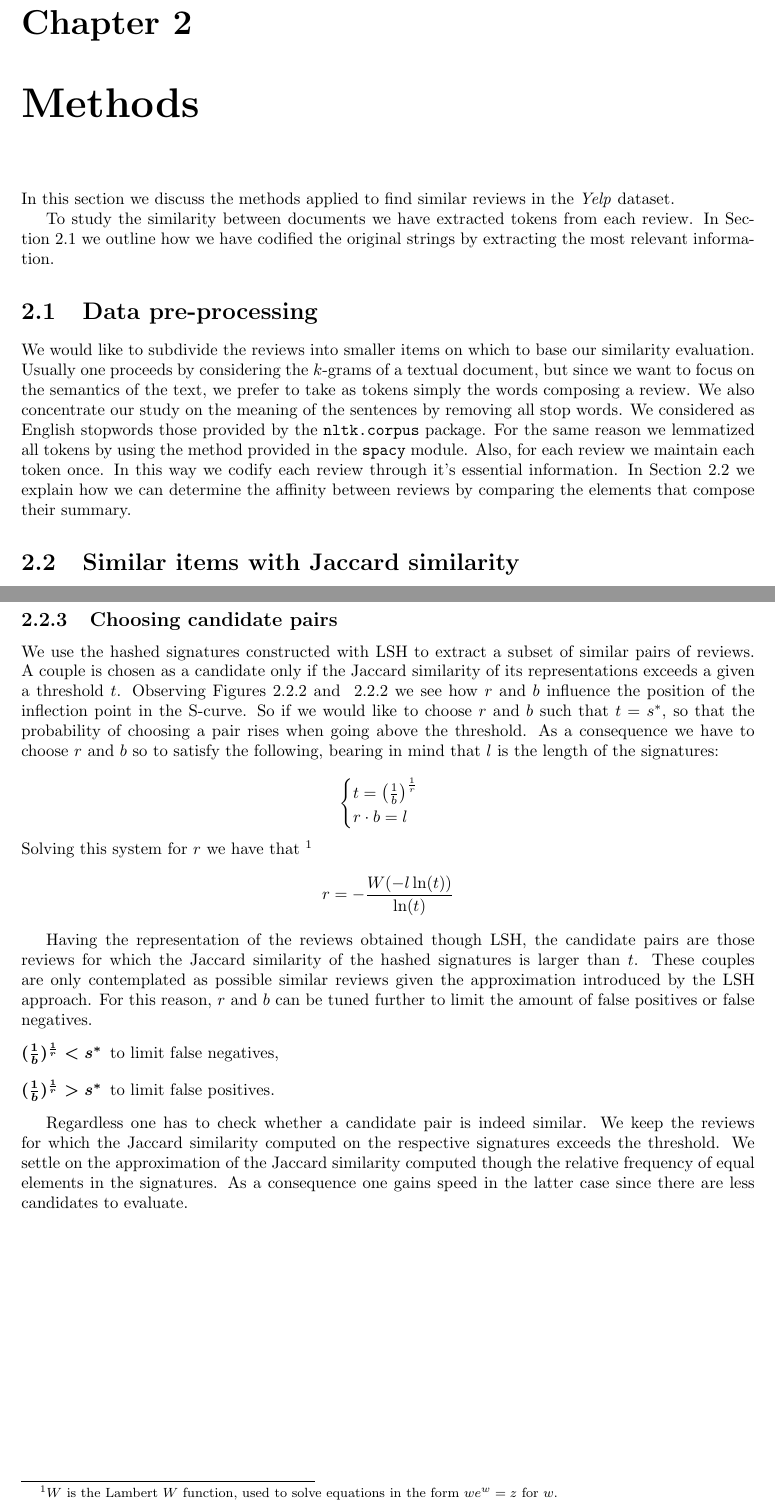
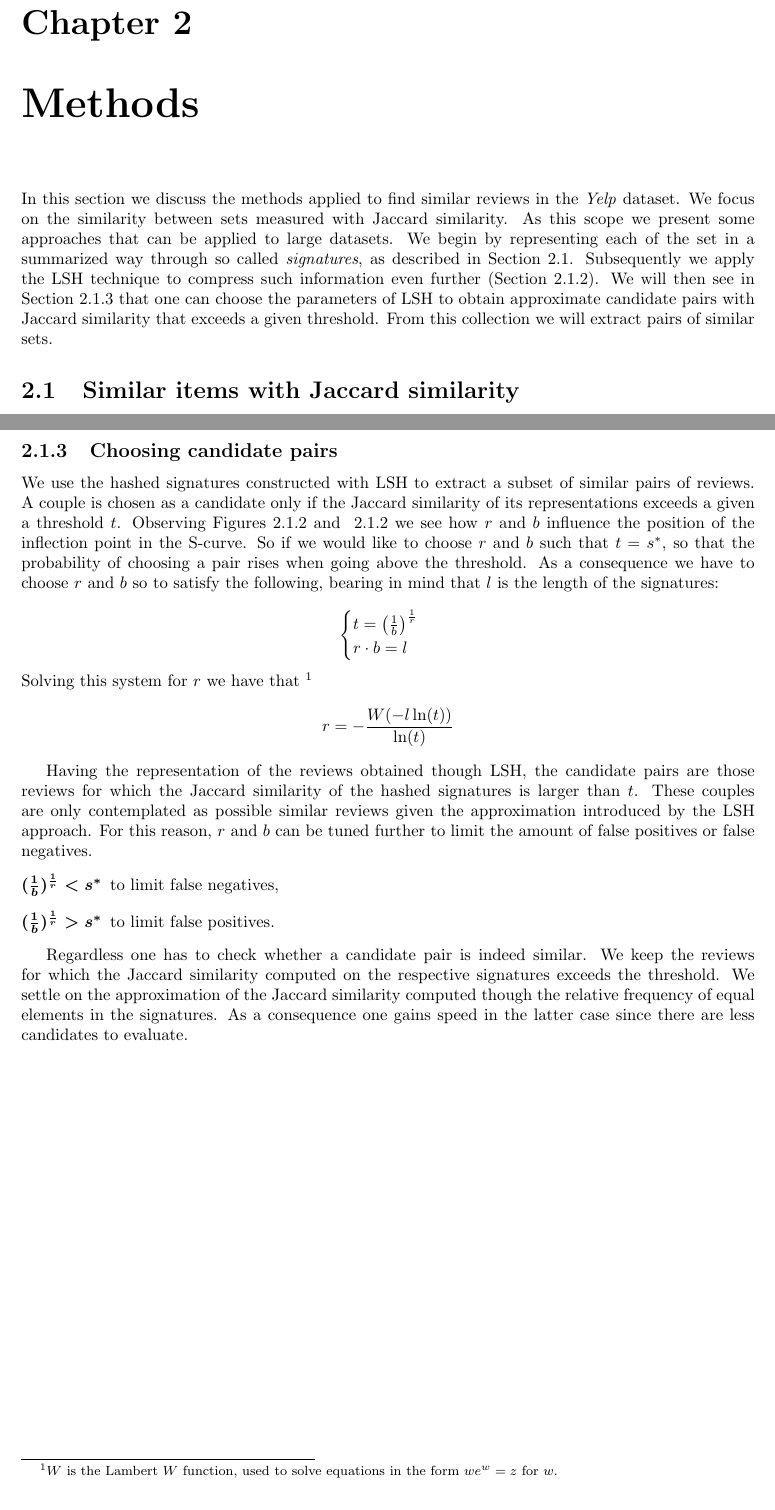
Before and after one commit to LuciaMellini/AMD_project, a LaTeX document (report.tex, which reads tex/2_methods.tex): two parts of pages 4 and 8 of 10, joined at a grey line, cut so that both start at the same text. Compiled offline with pdfLaTeX.

Commit message:
report - move data pre-processing

```diff
--- a/tex/2_methods.tex
+++ b/tex/2_methods.tex
@@ -1,10 +1,9 @@
-\chapter{Methods}
-In this section we discuss the methods applied to find similar reviews in the \textit{Yelp} dataset.
+\chapter{Methods} \label{methods}
 
-To study the similarity between documents we have extracted tokens from each review. In Section~\ref{methods_preProcessing} we outline how we have codified the original strings by extracting the most relevant information.
 
-\section{Data pre-processing}\label{methods_preProcessing}
-We would like to subdivide the reviews into smaller items on which to base our similarity evaluation. Usually one proceeds by considering the $k$-grams of a textual document, but since we want to focus on the semantics of the text, we prefer to take as tokens simply the words composing a review. We also concentrate our study on the meaning of the sentences by removing all stop words. We considered as English stopwords those provided by the \texttt{nltk.corpus} package. For the same reason we lemmatized all tokens by using the method provided in the \texttt{spacy} module. Also, for each review we maintain each token once. In this way we codify each review through it's essential information. In Section~\ref{similarItems} we explain how we can determine the affinity between reviews by comparing the elements that compose their summary.
+
+
+In this section we discuss the methods applied to find similar reviews in the \textit{Yelp} dataset. We focus on the similarity between sets measured with Jaccard similarity. As this scope we present some approaches that can be applied to large datasets. We begin by representing each of the set in a summarized way through so called \textit{signatures}, as described in Section~\ref{similarItems}. Subsequently we apply the LSH technique to compress such information even further (Section~\ref{LSH}). We will then see in Section~\ref{choosingCandidatePairs} that one can choose the parameters of LSH to obtain approximate candidate pairs with Jaccard similarity that exceeds a given threshold. From this collection we will extract pairs of similar sets.
 
 \section{Similar items with Jaccard similarity}\label{similarItems}
 In this section we analyze the similarity between the reviews using Jaccard similarity between sets, as defined below. To compute the affinity between pairs of reviews in Section~\ref{reviewSummaries} we introduce a compact way of storing the tokens contained in each summary of the review. This data structure we will show to be linked to the Jaccard similarity, so it is ideal for our scope. It will become evident that manipulating this data structure for our analysis is not at all efficient, so in Section~\ref{LSH} we will look at an approximate solution for determining similar items.
@@ -133,7 +132,7 @@ The steepest point in the S-curve is found approximately in $s^*=(\frac{1}{b})^\
 Now, for each of the $b$ portions of the signatures we apply a
 hash function having a great enough bucket. This avoids hashing different signature portions to the same value, introducing false positives. Also, for each band we apply distinct hash functions, subsequently signatures with two equal vectors in separate bands are hashed differently. In this way we avoid that the similarity between signatures depends on a specific hashing function. So, with the LSH approach we have obtained a new compact representation for each review.
 
-\subsection{Choosing candidate pairs}
+\subsection{Choosing candidate pairs}\label{choosingCandidatePairs}
 We use the hashed signatures constructed with LSH to extract a subset of similar pairs of reviews. A couple is chosen as a candidate only if the Jaccard similarity of its representations exceeds a given a threshold $t$. Observing Figures~\ref{fig:s-curve1} and ~\ref{fig:s-curve1} we see how $r$ and $b$ influence the position of the inflection point in the S-curve. So if we would like to choose $r$ and $b$ such that $t=s^*$, so that the probability of choosing a  pair rises when going above the threshold. As a consequence we have to choose $r$ and $b$ so to satisfy the following, bearing in mind that $l$ is the length of the signatures:
 
 \begin{equation*}
```
